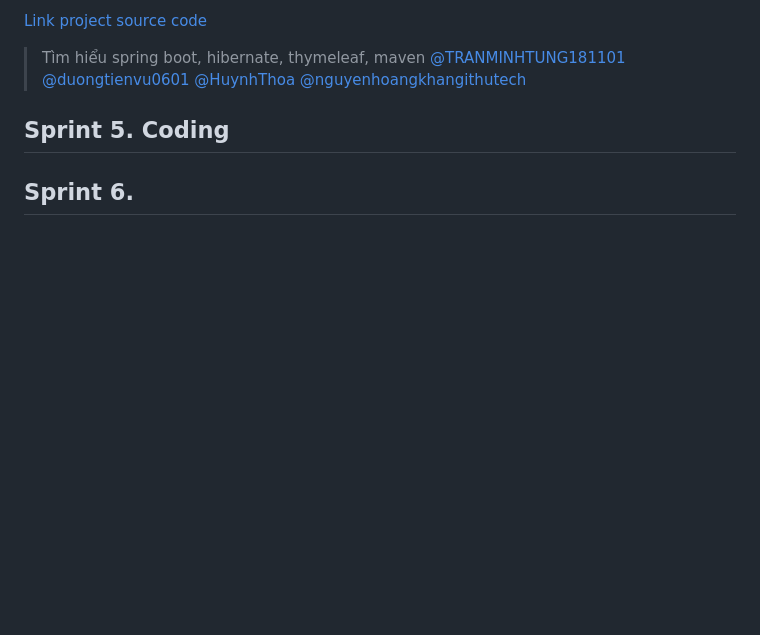
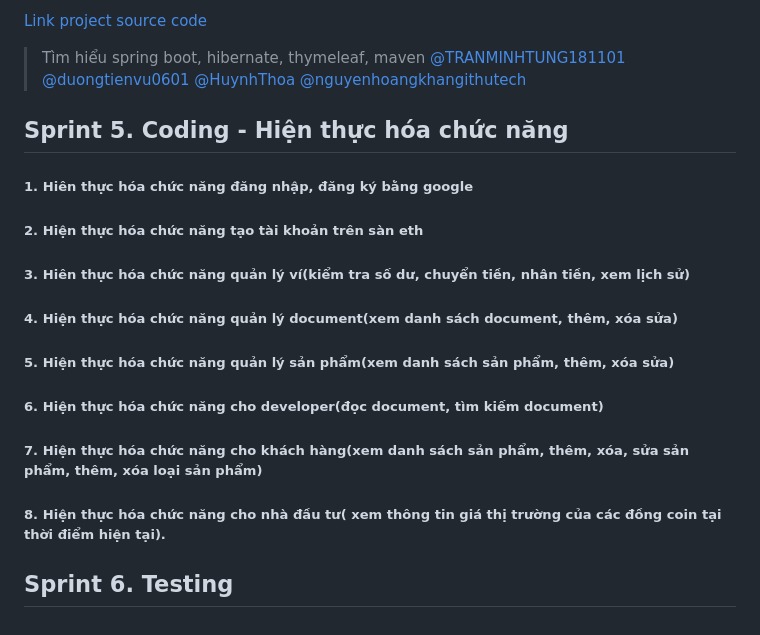
Before and after one commit to khang-it-vn/ABG-Documents, a Markdown page: README.md, the part around the change. Rendered like a GitHub page; blank space fills up the shorter version.

```diff
--- a/README.md
+++ b/README.md
@@ -69,6 +69,14 @@ Và ví điện tử cho người dùng.
  [@duongtienvu0601](https://github.com/duongtienvu0601)
  [@HuynhThoa](https://github.com/HuynhThoa) [@nguyenhoangkhangithutech](https://github.com/nguyenhoangkhangithutech)
 
-## Sprint 5. Coding
+## Sprint 5. Coding - Hiện thực hóa chức năng
+##### 1. Hiên thực hóa chức năng đăng nhập, đăng ký bằng google
+##### 2. Hiện thực hóa chức năng tạo tài khoản trên sàn eth
+##### 3. Hiên thực hóa chức năng quản lý ví(kiểm tra số dư, chuyển tiền, nhân tiền, xem lịch sử)
+##### 4. Hiện thực hóa chức năng quản lý document(xem danh sách document, thêm, xóa sửa)
+##### 5. Hiện thực hóa chức năng quản lý sản phẩm(xem danh sách sản phẩm, thêm, xóa sửa)
+##### 6. Hiện thực hóa chức năng cho developer(đọc document, tìm kiếm document)
+##### 7. Hiện thực hóa chức năng cho khách hàng(xem danh sách sản phẩm, thêm, xóa, sửa sản phẩm, thêm, xóa loại sản phẩm)
+##### 8. Hiện thực hóa chức năng cho nhà đầu tư( xem thông tin giá thị trường của các đồng coin tại thời điểm hiện tại).
 
-## Sprint 6.
+## Sprint 6. Testing
```
